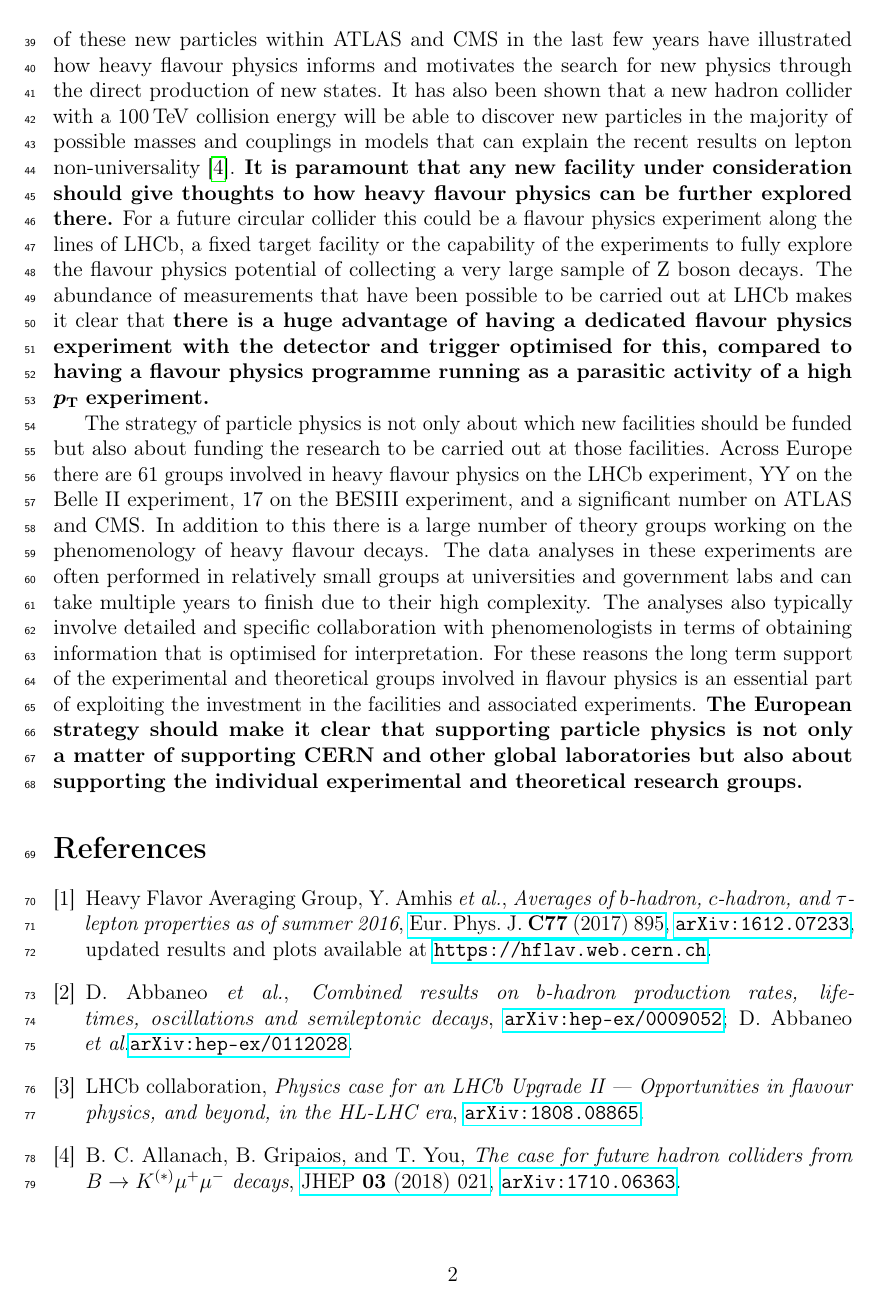
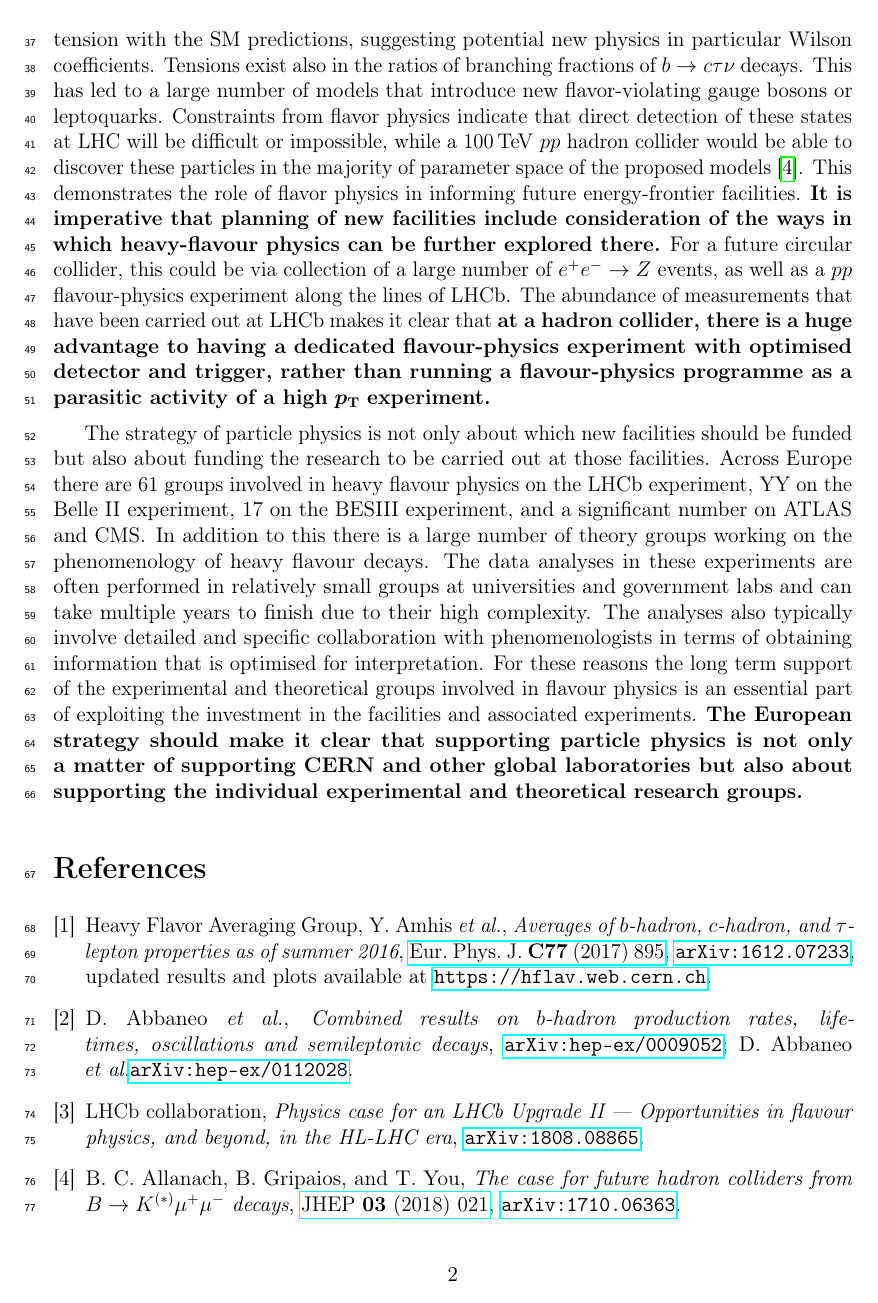
Before and after one commit to egede/HFLAV-European-Strategy-Review-2018, a LaTeX document (main.tex): page 3 of 3. Compiled offline with pdfLaTeX.

Commit message:
Updates from ShareLaTeX

```diff
--- a/main.tex
+++ b/main.tex
@@ -144,16 +129,16 @@ to a large number of models that introduce either new gauge bosons or leptoquark
-searches for direct production of these new particles within \atlas and \cms in the last few years have
-illustrated how heavy flavour physics informs and motivates the search for new physics through the direct
-production of new states. It has also been shown that a new hadron collider with a 100\tev collision
-energy will be able to discover new particles in the majority of possible masses and couplings in models that
-can explain the recent results on lepton non-universality~\cite{Allanach:2017bta}. \textbf{It is paramount that any new facility under consideration should give thoughts to how heavy flavour
-physics can
-be further explored there.} For a future circular collider this could be a flavour physics experiment along the
-lines of \lhcb, a fixed target facility or the capability of the experiments to fully explore the flavour
-physics potential of collecting a very large sample of Z boson decays. The abundance of measurements that have
-been possible to be carried out at \lhcb makes it clear that \textbf{there is a huge advantage of having a
-dedicated
-flavour physics experiment with the detector and trigger optimised for this, compared to having a flavour
-physics programme running as a parasitic activity of a high} $\bm \pt$ \textbf{experiment.}
+Measurements conducted in the past few years have raised the question of whether semileptonic $b$-hadron decays are purely governed by SM physics.
+In particular, \lhcb measurements of the
+angular distribution in $\decay{\Bd}{\Kstarz\mup\mun}$, as well as the ratios $R_{K^{(*)}}$ between the branching fractions of the decays $\decay{B}{K^{(\ast)}\mup\mun}$ and $\decay{B}{K^{(\ast)}\ep\en}$, are in tension with the SM predictions, suggesting potential new physics in particular Wilson coefficients. Tensions exist also in the ratios of branching fractions of $b\to c\tau\nu$ decays. This has  led to a large number of models that introduce new flavor-violating gauge bosons or leptoquarks.
+%The explosion in the searches for direct production of these new particles within \atlas and \cms in the last few years have illustrated how heavy flavour physics informs and motivates the search for new physics through the direct production of new states.
+Constraints from flavor physics indicate that direct detection of these states at LHC will be difficult or impossible, while a 100\tev $pp$ hadron collider would be able to discover these particles in the majority of parameter space of the proposed models~\cite{Allanach:2017bta}. This demonstrates the role of flavor physics in informing future energy-frontier facilities.
+\textbf{It is imperative that planning of new facilities include consideration of the ways in which heavy-flavour
+physics can be further explored there.}
+For a future circular collider, this could be via collection of a large number of $e^+e^-\to Z$ events, as well as a $pp$ flavour-physics experiment along the
+lines of \lhcb.
+%, a fixed target facility,
+The abundance of measurements that have
+been carried out at \lhcb makes it clear that \textbf{at a hadron collider, there is a huge advantage to having a
+dedicated flavour-physics experiment with optimised detector and trigger, rather than running a flavour-physics programme as a parasitic activity of a high} $\bm \pt$ \textbf{experiment.}
 
 The strategy of particle physics is not only about which new facilities should be funded but also about funding
 the research to be carried out at those facilities. Across Europe there are 61 groups involved in heavy flavour
```
Also changed, not shown: main.tex (29 more changed lines).
